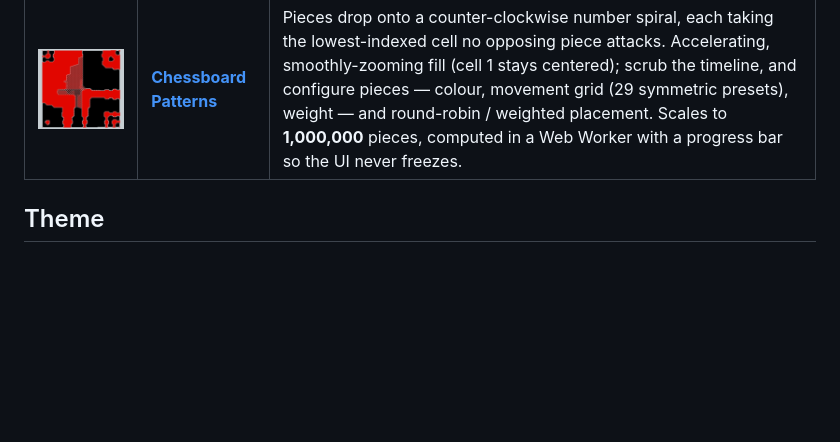
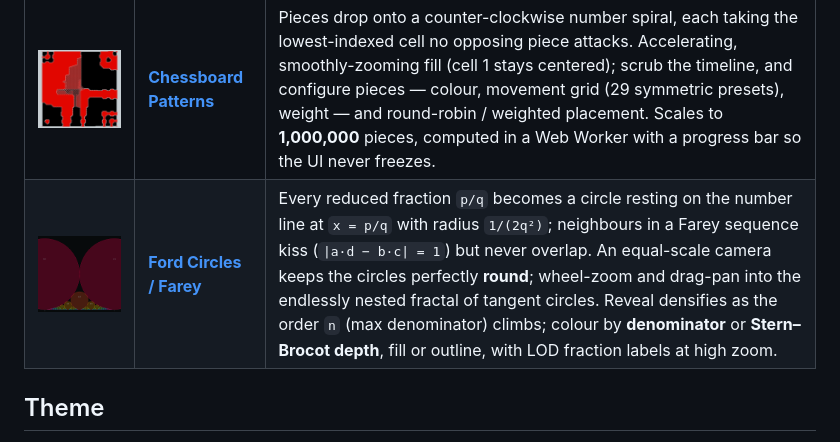
Before and after one commit to tamino-martinius/manifold, a Markdown page: README.md, the part around the change. GitHub-like rendering; pictures changed too: docs/previews/ford-circles.png (added); blank space fills up the shorter version.

```diff
--- a/README.md
+++ b/README.md
@@ -11,6 +11,7 @@ Live: **[manifold.tamino.dev](https://manifold.tamino.dev)**
 | Preview | Illustration | Description |
 | :-----: | ------------ | ----------- |
 | <a href="https://manifold.tamino.dev/chessboard/"><img src="docs/previews/chessboard.png" alt="Chessboard Patterns" width="240"></a> | **[Chessboard Patterns](https://manifold.tamino.dev/chessboard/)** | Pieces drop onto a counter-clockwise number spiral, each taking the lowest-indexed cell no opposing piece attacks. Accelerating, smoothly-zooming fill (cell&nbsp;1 stays centered); scrub the timeline, and configure pieces — colour, movement grid (29 symmetric presets), weight — and round-robin / weighted placement. Scales to **1,000,000** pieces, computed in a Web Worker with a progress bar so the UI never freezes. |
+| <a href="https://manifold.tamino.dev/ford-circles/"><img src="docs/previews/ford-circles.png" alt="Ford Circles / Farey" width="240"></a> | **[Ford Circles / Farey](https://manifold.tamino.dev/ford-circles/)** | Every reduced fraction `p/q` becomes a circle resting on the number line at `x = p/q` with radius `1/(2q²)`; neighbours in a Farey sequence kiss (`\|a·d − b·c\| = 1`) but never overlap. An equal-scale camera keeps the circles perfectly **round**; wheel-zoom and drag-pan into the endlessly nested fractal of tangent circles. Reveal densifies as the order&nbsp;`n` (max denominator) climbs; colour by **denominator** or **Stern–Brocot depth**, fill or outline, with LOD fraction labels at high zoom. |
 
 ## Theme
 
```
Also changed, not shown: 15 other files.
